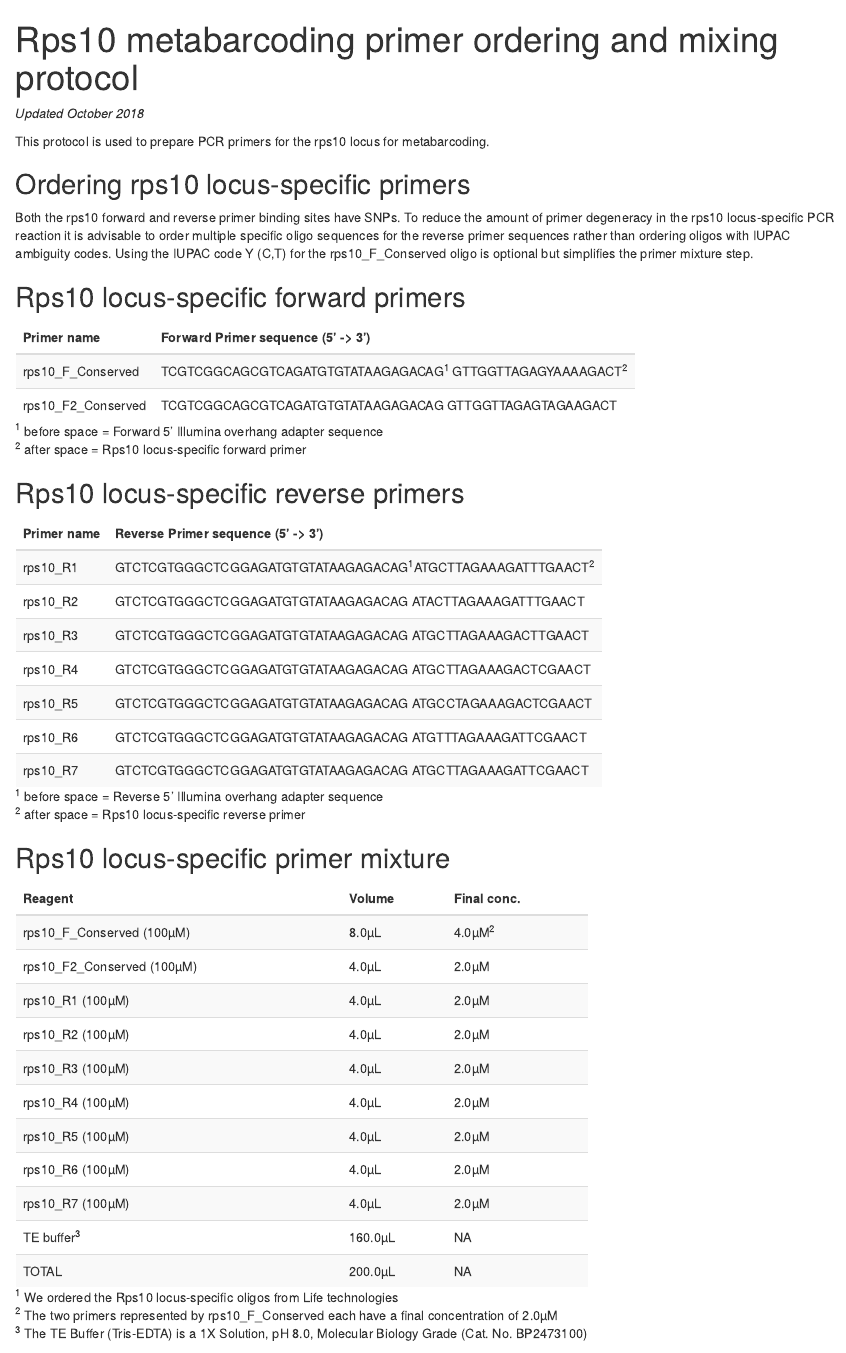
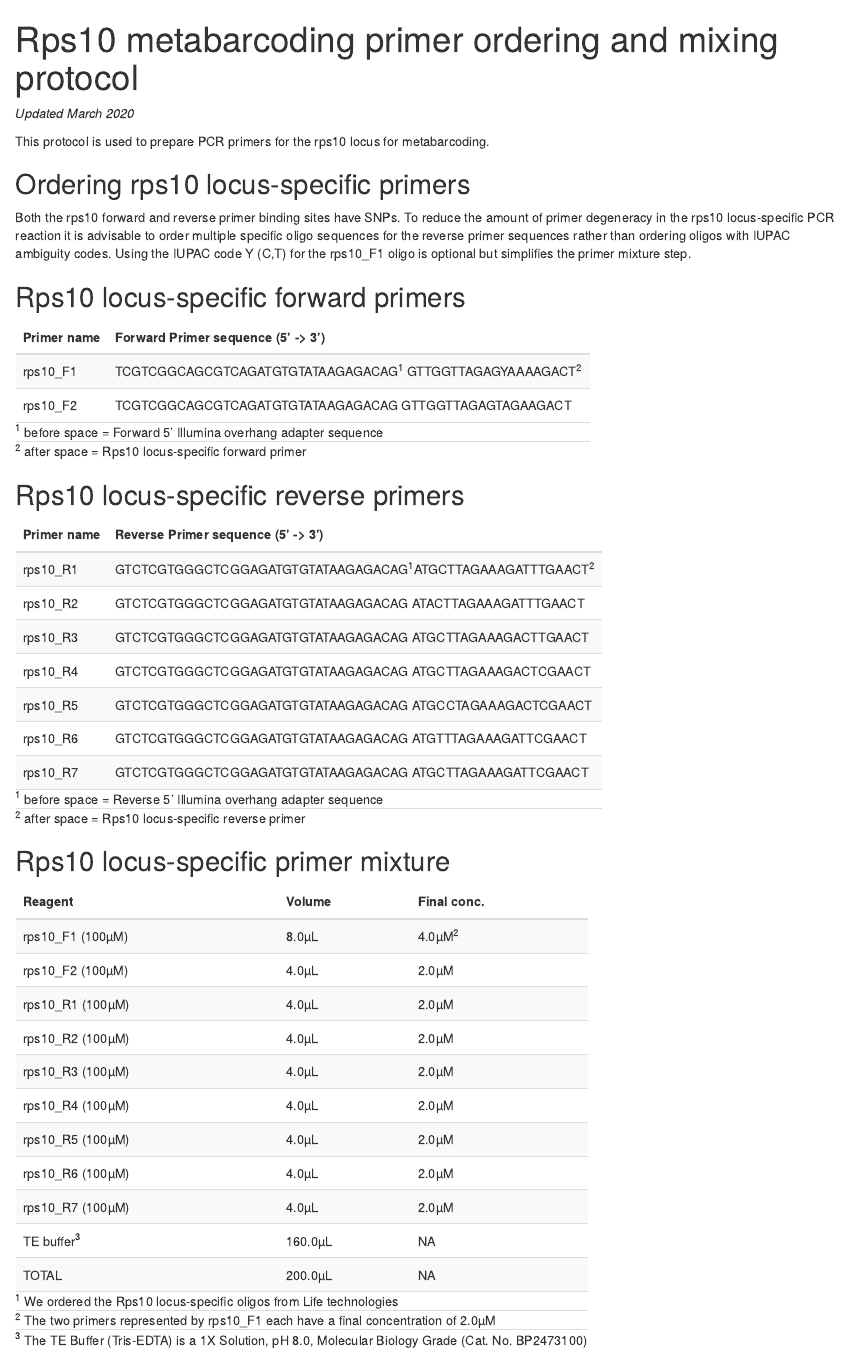
Before and after one commit to grunwaldlab/OomyceteDB, an R Markdown document (protocols/metagenomics_primer_protocol.Rmd): the page in a window 1100 px wide, from its top. The pictures show the output file protocols/metagenomics_primer_protocol.html that the author committed with the source, opened offline.

Commit message:
updated primer names

````diff
--- a/protocols/metagenomics_primer_protocol.Rmd
+++ b/protocols/metagenomics_primer_protocol.Rmd
@@ -11,7 +11,7 @@ geometry: left=1.5cm,right=1.5cm,top=1.5cm,bottom=1.5cm
 source("style.R")
 ```
 
-*Updated October 2018*
+*Updated March 2020*
 
 This protocol is used to prepare PCR primers for the rps10 locus for metabarcoding.
 
@@ -20,14 +20,14 @@ This protocol is used to prepare PCR primers for the rps10 locus for metabarcodi
 
 Both the rps10 forward and reverse primer binding sites have SNPs.
 To reduce the amount of primer degeneracy in the rps10 locus-specific PCR reaction it is advisable to order multiple specific oligo sequences for the reverse primer sequences rather than ordering oligos with IUPAC ambiguity codes.
-Using the IUPAC code Y (C,T) for the rps10_F_Conserved oligo is optional but simplifies the primer mixture step.
+Using the IUPAC code Y (C,T) for the rps10_F1 oligo is optional but simplifies the primer mixture step.
 
 
 ## Rps10 locus-specific forward primers
 
 ```{r}
 custom_kable(tibble(
-  "Primer name" = c("rps10\\_F\\_Conserved", "rps10\\_F2\\_Conserved"),
+  "Primer name" = c("rps10\\_F1", "rps10\\_F2"),
   "Forward Primer sequence (5' -> 3')" = c(paste0("TCGTCGGCAGCGTCAGATGTGTATAAGAGACAG", footnote_marker_number(1), " GTTGGTTAGAGYAAAAGACT", footnote_marker_number(2)),
                                            "TCGTCGGCAGCGTCAGATGTGTATAAGAGACAG GTTGGTTAGAGTAGAAGACT")
 )) %>% footnote(number = c("before space = Forward 5' Illumina overhang adapter sequence",
@@ -61,6 +61,6 @@ data[1, 3] <- paste0(unlist(data[1, 3]), footnote_marker_number(2))
 data[10, 1] <- paste0(unlist(data[10, 1]), footnote_marker_number(3))
 custom_kable(data) %>%
   footnote(number = c("We ordered the Rps10 locus-specific oligos from Life technologies",
-                      "The two primers represented by rps10_F_Conserved each have a final concentration of 2.0µM",
+                      "The two primers represented by rps10_F1 each have a final concentration of 2.0µM",
                       "The TE Buffer (Tris-EDTA) is a 1X Solution, pH 8.0, Molecular Biology Grade (Cat. No. BP2473100)"))
 ```
--- a/protocols/tables/database_pcr_recipe.tsv
+++ b/protocols/tables/database_pcr_recipe.tsv
@@ -3,8 +3,8 @@ dH2O, Sterile	16.9µL	NA
 10X Taq Buffer w/Mg2+	2.5µL	1x; 1.5mM Mg2+
 MgCl2 (25mM)	1.5µL	1.5 mM
 dNTP (10mM)	0.5µL	0.2 µM
-Prv9r-M (FOR) (10mM)	1.3µL	0.5 µM
-Prv9f-M (REV) (10mM)	1.3µL	0.5 µM
+rps10_DB_F (10mM)	1.3µL	0.5 µM
+rps10_DB_R (10mM)	1.3µL	0.5 µM
 GenScript Taq (5u/µl)	0.125µL	0.025 U/µl
 DNA Template (2ng)	1.0µL	0.08ng/µL
 TOTAL	25.0µL	NA
--- a/protocols/tables/metabarcoding_primer_mixing.tsv
+++ b/protocols/tables/metabarcoding_primer_mixing.tsv
@@ -1,6 +1,6 @@
 Reagent	Volume	Final conc.
-rps10_F_Conserved (100µM)	8.0µL	4.0µM
-rps10_F2_Conserved (100µM)	4.0µL	2.0µM
+rps10_F1 (100µM)	8.0µL	4.0µM
+rps10_F2 (100µM)	4.0µL	2.0µM
 rps10_R1 (100µM)	4.0µL	2.0µM
 rps10_R2 (100µM)	4.0µL	2.0µM
 rps10_R3 (100µM)	4.0µL	2.0µM
````
Also changed, not shown: protocols/database_pcr_protocol.Rmd (+3 -2 lines), protocols/style.R (+2 -2 lines), protocols/database_pcr_protocol.html, protocols/database_pcr_protocol.pdf, protocols/metagenomics_primer_protocol.html, protocols/metagenomics_primer_protocol.pdf, 1 other file.
